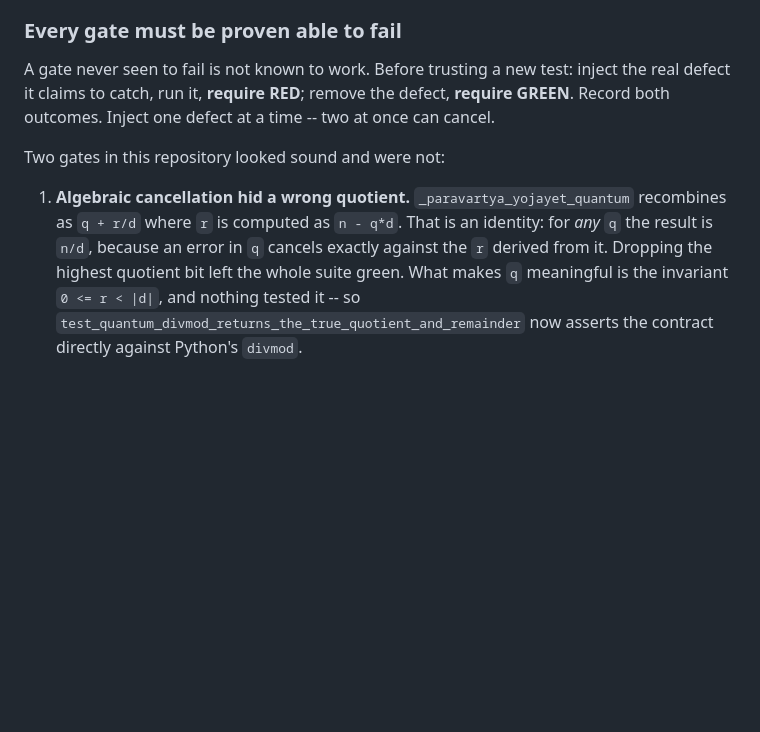
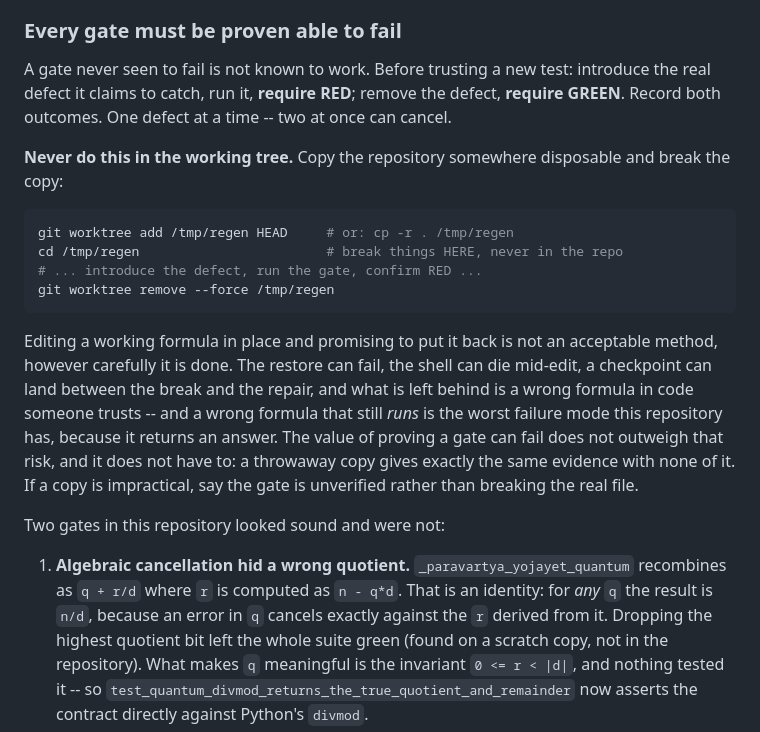
Before and after one commit to 12cymatics/quanqonscious, a Markdown page: CLAUDE.md, the part around the change. GitHub-like rendering; blank space fills up the shorter version.

Commit message:
Never break the working tree to test a gate; use a disposable copy
The regeneration rule added in the previous commit said to introduce a defect,
confirm the test goes red, then remove it -- and said nothing about where. I
had been doing it in the working tree, editing live formulas and relying on
restoring them afterwards. That is a bad method and the rule should not have
propagated it.

The risk is not hypothetical. The restore can fail, the shell can die
mid-edit -- earlier in this work a `pkill -f` pattern matched the shell running
it and killed the command in progress -- and a checkpoint can land between the
break and the repair. What survives is a wrong formula in code someone trusts.
For this repository that is the worst available outcome, because a wrong
formula that still runs returns an answer rather than an error, which is
exactly the class of defect the last several commits were spent removing.

The evidence was never worth that risk, and it does not require it: a
`git worktree add /tmp/regen HEAD`, or any throwaway copy, yields identical
evidence with none of the exposure. The section now says so, shows the
commands, and says that where a copy is impractical the honest report is that
the gate is unverified -- not that the real file was broken to find out.

No behaviour change; documentation only. Verified before committing that the
tree carries nothing left over from the earlier method: working tree clean,
local HEAD identical to origin, no injected-defect markers in any tracked
source. Root pytest 2546 passed, test_all_29_sutras 85 passed, and the seven
repaired formulas check exact across all five execution modes (35 checks, 0
wrong).

Co-Authored-By: Claude Opus 5 <noreply@anthropic.com>
Claude-Session: https://claude.ai/code/session_0157PQg7VGCxo5PB3YmXsdgi

````diff
--- a/CLAUDE.md
+++ b/CLAUDE.md
@@ -569,9 +569,29 @@ section exists to prevent.
 ### Every gate must be proven able to fail
 
 A gate never seen to fail is not known to work. Before trusting a new test:
-inject the real defect it claims to catch, run it, **require RED**; remove the
-defect, **require GREEN**. Record both outcomes. Inject one defect at a time --
+introduce the real defect it claims to catch, run it, **require RED**; remove
+the defect, **require GREEN**. Record both outcomes. One defect at a time --
 two at once can cancel.
+
+**Never do this in the working tree.** Copy the repository somewhere
+disposable and break the copy:
+
+```bash
+git worktree add /tmp/regen HEAD     # or: cp -r . /tmp/regen
+cd /tmp/regen                        # break things HERE, never in the repo
+# ... introduce the defect, run the gate, confirm RED ...
+git worktree remove --force /tmp/regen
+```
+
+Editing a working formula in place and promising to put it back is not an
+acceptable method, however carefully it is done. The restore can fail, the
+shell can die mid-edit, a checkpoint can land between the break and the repair,
+and what is left behind is a wrong formula in code someone trusts -- and a
+wrong formula that still *runs* is the worst failure mode this repository has,
+because it returns an answer. The value of proving a gate can fail does not
+outweigh that risk, and it does not have to: a throwaway copy gives exactly the
+same evidence with none of it. If a copy is impractical, say the gate is
+unverified rather than breaking the real file.
 
 Two gates in this repository looked sound and were not:
 
@@ -579,7 +599,8 @@ Two gates in this repository looked sound and were not:
    recombines as `q + r/d` where `r` is computed as `n - q*d`. That is an
    identity: for *any* `q` the result is `n/d`, because an error in `q` cancels
    exactly against the `r` derived from it. Dropping the highest quotient bit
-   left the whole suite green. What makes `q` meaningful is the invariant
+   left the whole suite green (found on a scratch copy, not in the repository).
+   What makes `q` meaningful is the invariant
    `0 <= r < |d|`, and nothing tested it -- so
    `test_quantum_divmod_returns_the_true_quotient_and_remainder` now asserts the
    contract directly against Python's `divmod`.
````
